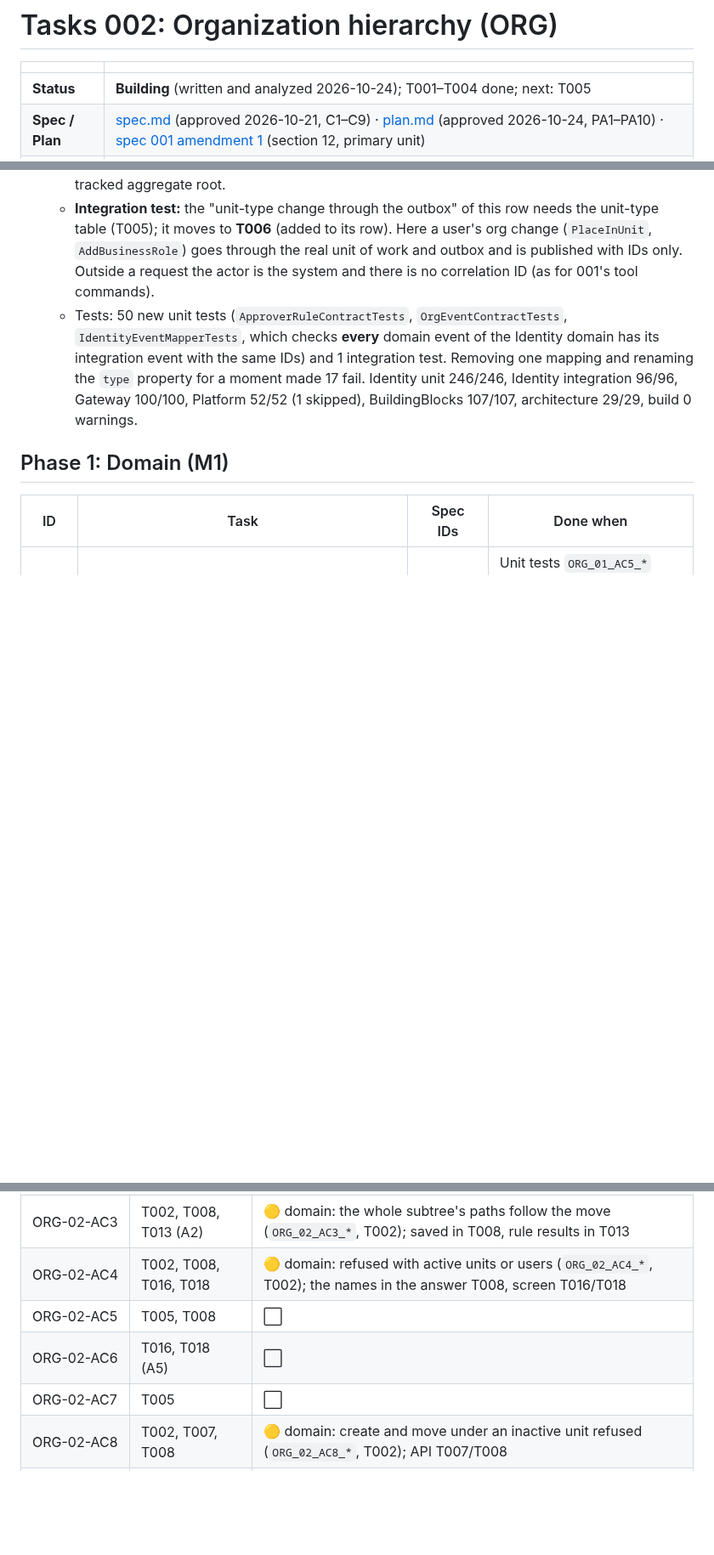
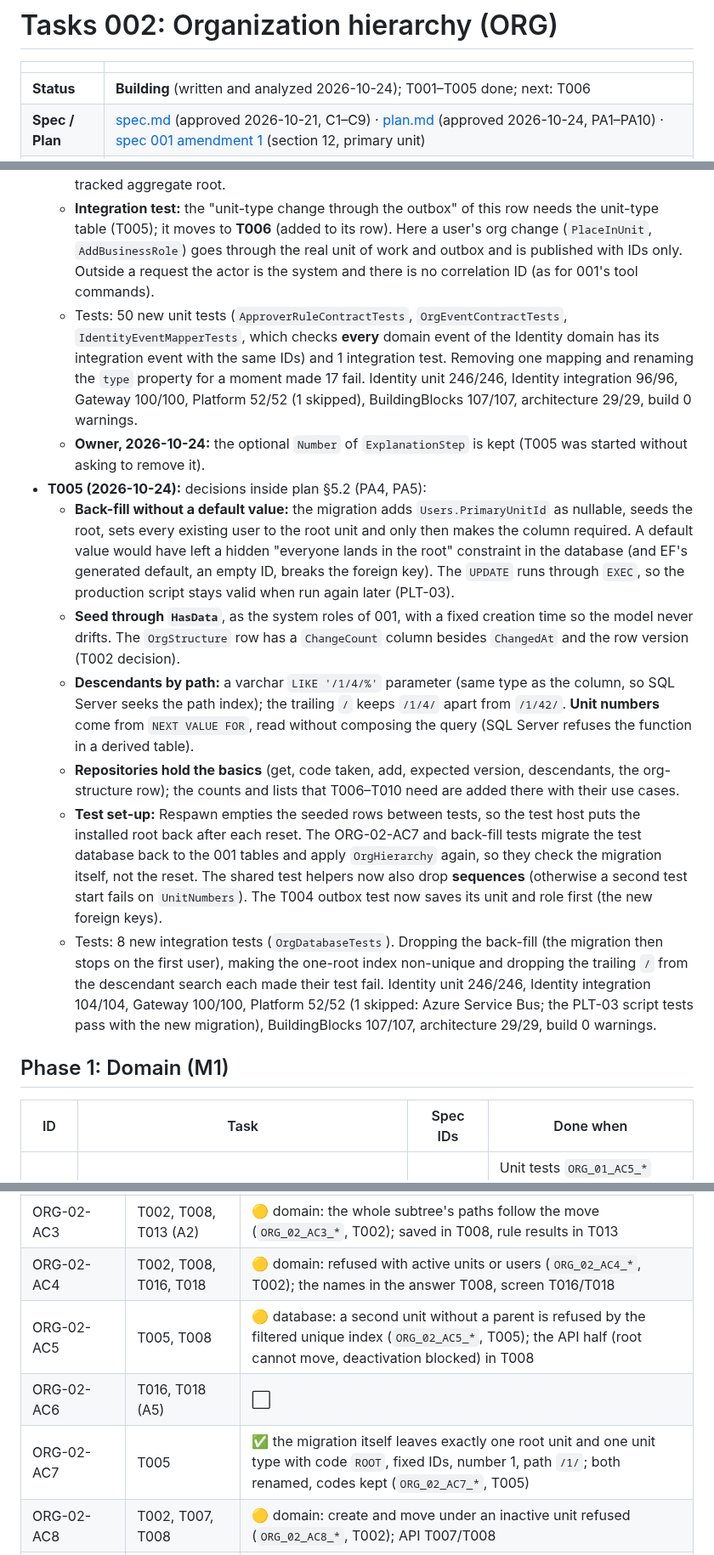
Before and after one commit to mohshacopilot/flowza, a Markdown page: specs/002-org-hierarchy/tasks.md, 3 parts joined by grey strips. Shown at 85% size. Drawn GitHub-style; blank space fills up the shorter version.

Commit message:
docs(002): T005 done (a4ee5a5)
Co-Authored-By: Claude Opus 5.5 <noreply@anthropic.com>

```diff
--- a/specs/002-org-hierarchy/tasks.md
+++ b/specs/002-org-hierarchy/tasks.md
@@ -2,7 +2,7 @@
 
 | | |
 |---|---|
-| **Status** | **Building** (written and analyzed 2026-10-24); T001–T004 done; next: T005 |
+| **Status** | **Building** (written and analyzed 2026-10-24); T001–T005 done; next: T006 |
 | **Spec / Plan** | [spec.md](spec.md) (approved 2026-10-21, C1–C9) · [plan.md](plan.md) (approved 2026-10-24, PA1–PA10) · [spec 001 amendment 1](../001-platform-foundation/spec.md) (section 12, primary unit) |
 | **Rules** | One task at a time, in order. Each task ends with: builds without warnings, lint clean, its tests pass (and all earlier tests still pass), a local commit (`feat|test|docs(identity|web|cli): … (IDs)`). Nothing is pushed without the owner's OK. Every task is Milestone 1 |
 
@@ -113,6 +113,30 @@ puts every existing user into the root unit (plan §5.2).
     test. Removing one mapping and renaming the `type` property for a moment made 17 fail. Identity unit 246/246,
     Identity integration 96/96, Gateway 100/100, Platform 52/52 (1 skipped), BuildingBlocks 107/107, architecture
     29/29, build 0 warnings.
+  - **Owner, 2026-10-24:** the optional `Number` of `ExplanationStep` is kept (T005 was started without asking to
+    remove it).
+- **T005 (2026-10-24):** decisions inside plan §5.2 (PA4, PA5):
+  - **Back-fill without a default value:** the migration adds `Users.PrimaryUnitId` as nullable, seeds the root, sets
+    every existing user to the root unit and only then makes the column required. A default value would have left a
+    hidden "everyone lands in the root" constraint in the database (and EF's generated default, an empty ID, breaks the
+    foreign key). The `UPDATE` runs through `EXEC`, so the production script stays valid when run again later (PLT-03).
+  - **Seed through `HasData`**, as the system roles of 001, with a fixed creation time so the model never drifts. The
+    `OrgStructure` row has a `ChangeCount` column besides `ChangedAt` and the row version (T002 decision).
+  - **Descendants by path:** a varchar `LIKE '/1/4/%'` parameter (same type as the column, so SQL Server seeks the
+    path index); the trailing `/` keeps `/1/4/` apart from `/1/42/`. **Unit numbers** come from `NEXT VALUE FOR`,
+    read without composing the query (SQL Server refuses the function in a derived table).
+  - **Repositories hold the basics** (get, code taken, add, expected version, descendants, the org-structure row);
+    the counts and lists that T006–T010 need are added there with their use cases.
+  - **Test set-up:** Respawn empties the seeded rows between tests, so the test host puts the installed root back
+    after each reset. The ORG-02-AC7 and back-fill tests migrate the test database back to the 001 tables and apply
+    `OrgHierarchy` again, so they check the migration itself, not the reset. The shared test helpers now also drop
+    **sequences** (otherwise a second test start fails on `UnitNumbers`). The T004 outbox test now saves its unit and
+    role first (the new foreign keys).
+  - Tests: 8 new integration tests (`OrgDatabaseTests`). Dropping the back-fill (the migration then stops on the
+    first user), making the one-root index non-unique and dropping the trailing `/` from the descendant search each
+    made their test fail. Identity unit 246/246, Identity integration 104/104, Gateway 100/100, Platform 52/52
+    (1 skipped: Azure Service Bus; the PLT-03 script tests pass with the new migration), BuildingBlocks 107/107,
+    architecture 29/29, build 0 warnings.
 
 ## Phase 1: Domain (M1)
 | ID | Task | Spec IDs | Done when |
@@ -195,9 +219,9 @@ puts every existing user into the root unit (plan §5.2).
 | ORG-02-AC2 | T002, T008, T016, T018 | 🟡 domain: under itself, a child, a grandchild refused, nothing changed (`ORG_02_AC2_*`, T002); API T008, screen T016/T018 |
 | ORG-02-AC3 | T002, T008, T013 (A2) | 🟡 domain: the whole subtree's paths follow the move (`ORG_02_AC3_*`, T002); saved in T008, rule results in T013 |
 | ORG-02-AC4 | T002, T008, T016, T018 | 🟡 domain: refused with active units or users (`ORG_02_AC4_*`, T002); the names in the answer T008, screen T016/T018 |
-| ORG-02-AC5 | T005, T008 | ⬜ |
+| ORG-02-AC5 | T005, T008 | 🟡 database: a second unit without a parent is refused by the filtered unique index (`ORG_02_AC5_*`, T005); the API half (root cannot move, deactivation blocked) in T008 |
 | ORG-02-AC6 | T016, T018 (A5) | ⬜ |
-| ORG-02-AC7 | T005 | ⬜ |
+| ORG-02-AC7 | T005 | ✅ the migration itself leaves exactly one root unit and one unit type with code `ROOT`, fixed IDs, number 1, path `/1/`; both renamed, codes kept (`ORG_02_AC7_*`, T005) |
 | ORG-02-AC8 | T002, T007, T008 | 🟡 domain: create and move under an inactive unit refused (`ORG_02_AC8_*`, T002); API T007/T008 |
 | ORG-02-AC9 | T002, T008 | 🟡 domain: re-activation under an active parent, refused under an inactive one (`ORG_02_AC9_*`, T002); API T008 |
 | ORG-03-AC1 | T007 | ⬜ |
```
Also changed, not shown: other parts of specs/002-org-hierarchy/tasks.md (+2 -2 lines).
